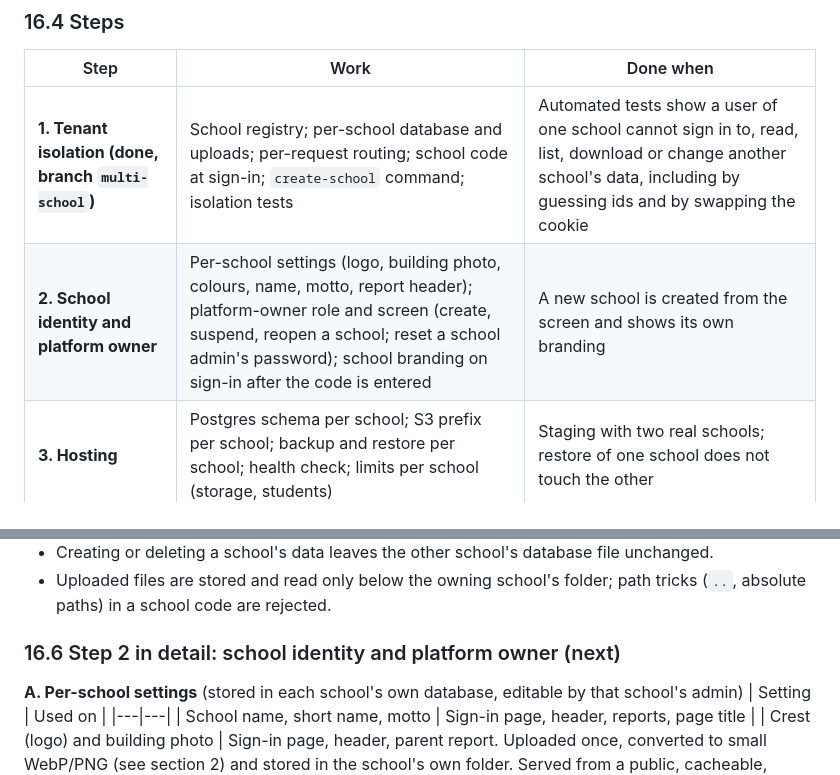
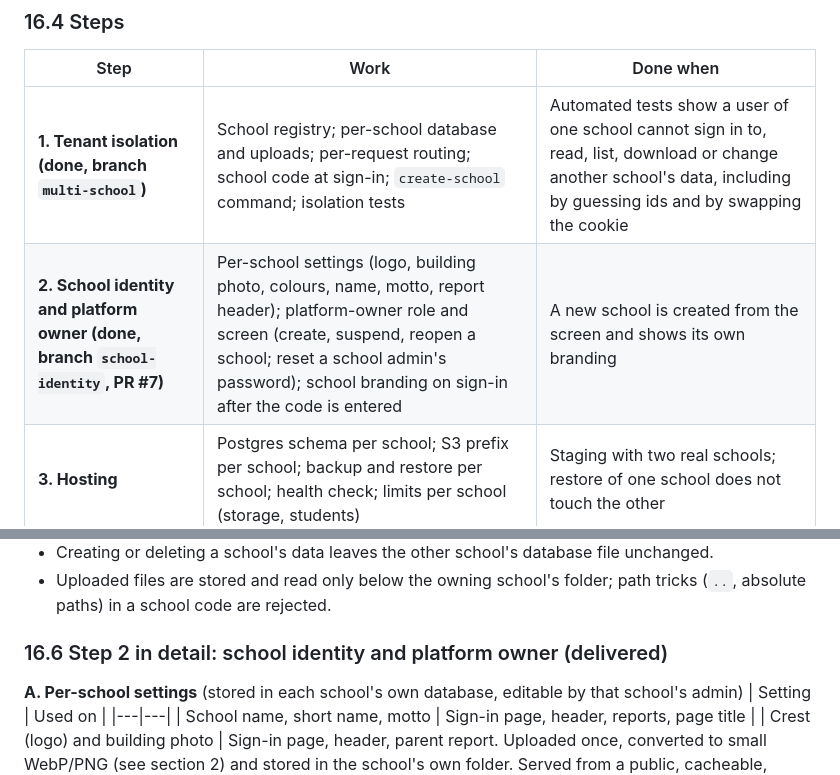
Before and after one commit to brannytech/School_Portal, a Markdown page: docs/V3_AUDIT_AND_PLAN.md, 2 parts joined by grey strips. Rendered like a GitHub page.

```diff
--- a/docs/V3_AUDIT_AND_PLAN.md
+++ b/docs/V3_AUDIT_AND_PLAN.md
@@ -720,7 +720,7 @@ Trade-offs accepted: memory use grows with the number of active schools (each sc
 | Step | Work | Done when |
 |---|---|---|
 | **1. Tenant isolation (done, branch `multi-school`)** | School registry; per-school database and uploads; per-request routing; school code at sign-in; `create-school` command; isolation tests | Automated tests show a user of one school cannot sign in to, read, list, download or change another school's data, including by guessing ids and by swapping the cookie |
-| **2. School identity and platform owner** | Per-school settings (logo, building photo, colours, name, motto, report header); platform-owner role and screen (create, suspend, reopen a school; reset a school admin's password); school branding on sign-in after the code is entered | A new school is created from the screen and shows its own branding |
+| **2. School identity and platform owner (done, branch `school-identity`, PR #7)** | Per-school settings (logo, building photo, colours, name, motto, report header); platform-owner role and screen (create, suspend, reopen a school; reset a school admin's password); school branding on sign-in after the code is entered | A new school is created from the screen and shows its own branding |
 | **3. Hosting** | Postgres schema per school; S3 prefix per school; backup and restore per school; health check; limits per school (storage, students) | Staging with two real schools; restore of one school does not touch the other |
 | **4. Shared curriculum library** | Platform-level lesson and question templates that a school copies and edits | A school imports Week 1 to 13 Mathematics in one click and edits its copy; edits never change the library or other schools |
 | **5. Later** | Sub-domain per school, custom domain per school, plans and billing, school self-sign-up | Per feature |
@@ -748,7 +748,7 @@ Trade-offs accepted: memory use grows with the number of active schools (each sc
 - Creating or deleting a school's data leaves the other school's database file unchanged.
 - Uploaded files are stored and read only below the owning school's folder; path tricks (`..`, absolute paths) in a school code are rejected.
 
-### 16.6 Step 2 in detail: school identity and platform owner (next)
+### 16.6 Step 2 in detail: school identity and platform owner (delivered)
 
 **A. Per-school settings** (stored in each school's own database, editable by that school's admin)
 | Setting | Used on |
```
Also changed, not shown: other parts of docs/V3_AUDIT_AND_PLAN.md (+25 -0 lines), docs/IMPLEMENTATION_PROMPT.md (+5 -4 lines).
